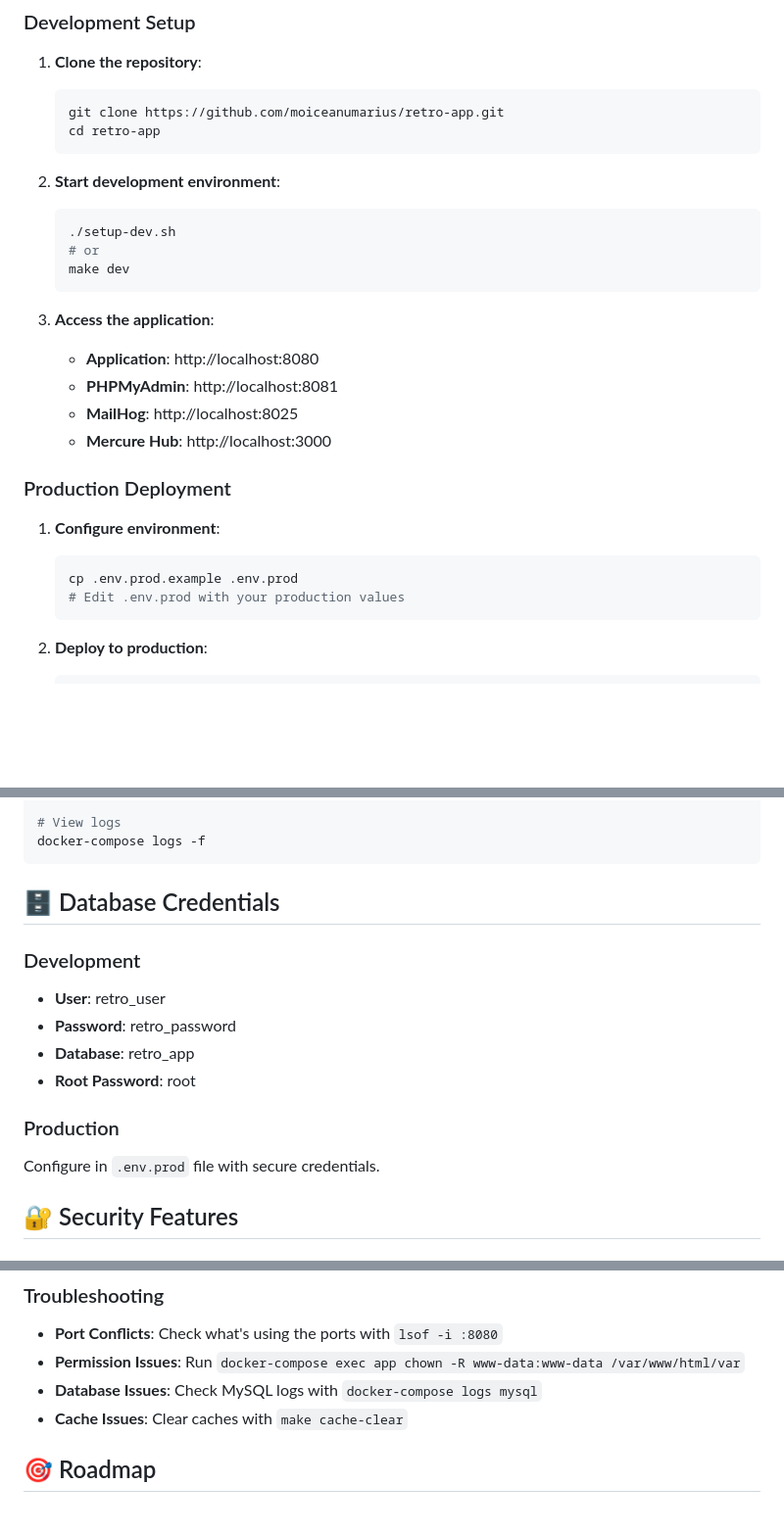
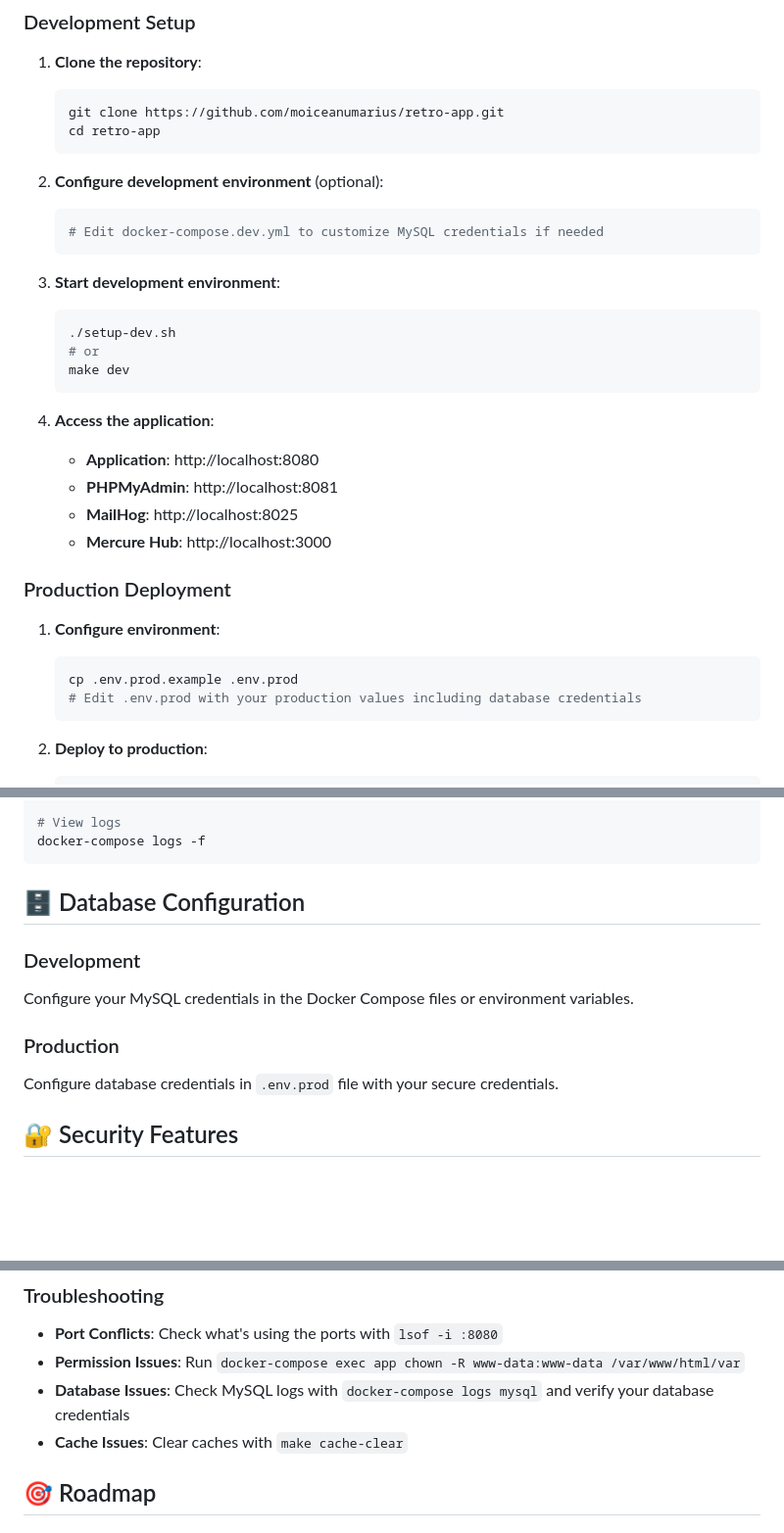
Before and after one commit to moiceanumarius/retro-app, a Markdown page: README.md, 3 parts joined by grey strips. Shown at 98% size. Rendered like a GitHub page; blank space fills up the shorter version.

Commit message:
docs: Remove hardcoded database credentials from README
- Remove specific MySQL credentials (user, password, database name)
- Update database configuration section to be generic
- Add instructions for users to configure their own credentials
- Update troubleshooting section to mention credential verification
- Maintain security best practices by not exposing default credentials

````diff
--- a/README.md
+++ b/README.md
@@ -86,14 +86,19 @@ retro-app/
    cd retro-app
    ```
 
-2. **Start development environment**:
+2. **Configure development environment** (optional):
+   ```bash
+   # Edit docker-compose.dev.yml to customize MySQL credentials if needed
+   ```
+
+3. **Start development environment**:
    ```bash
    ./setup-dev.sh
    # or
    make dev
    ```
 
-3. **Access the application**:
+4. **Access the application**:
    - **Application**: http://localhost:8080
    - **PHPMyAdmin**: http://localhost:8081
    - **MailHog**: http://localhost:8025
@@ -104,7 +109,7 @@ retro-app/
 1. **Configure environment**:
    ```bash
    cp .env.prod.example .env.prod
-   # Edit .env.prod with your production values
+   # Edit .env.prod with your production values including database credentials
    ```
 
 2. **Deploy to production**:
@@ -162,16 +167,13 @@ docker-compose down
 docker-compose logs -f
 ```
 
-## 🗄️ Database Credentials
+## 🗄️ Database Configuration
 
 ### Development
-- **User**: retro_user
-- **Password**: retro_password
-- **Database**: retro_app
-- **Root Password**: root
+Configure your MySQL credentials in the Docker Compose files or environment variables.
 
 ### Production
-Configure in `.env.prod` file with secure credentials.
+Configure database credentials in `.env.prod` file with your secure credentials.
 
 ## 🔐 Security Features
 
@@ -301,7 +303,7 @@ This project is licensed under the GPL-3.0 License - see the [LICENSE](LICENSE)
 ### Troubleshooting
 - **Port Conflicts**: Check what's using the ports with `lsof -i :8080`
 - **Permission Issues**: Run `docker-compose exec app chown -R www-data:www-data /var/www/html/var`
-- **Database Issues**: Check MySQL logs with `docker-compose logs mysql`
+- **Database Issues**: Check MySQL logs with `docker-compose logs mysql` and verify your database credentials
 - **Cache Issues**: Clear caches with `make cache-clear`
 
 ## 🎯 Roadmap
````
